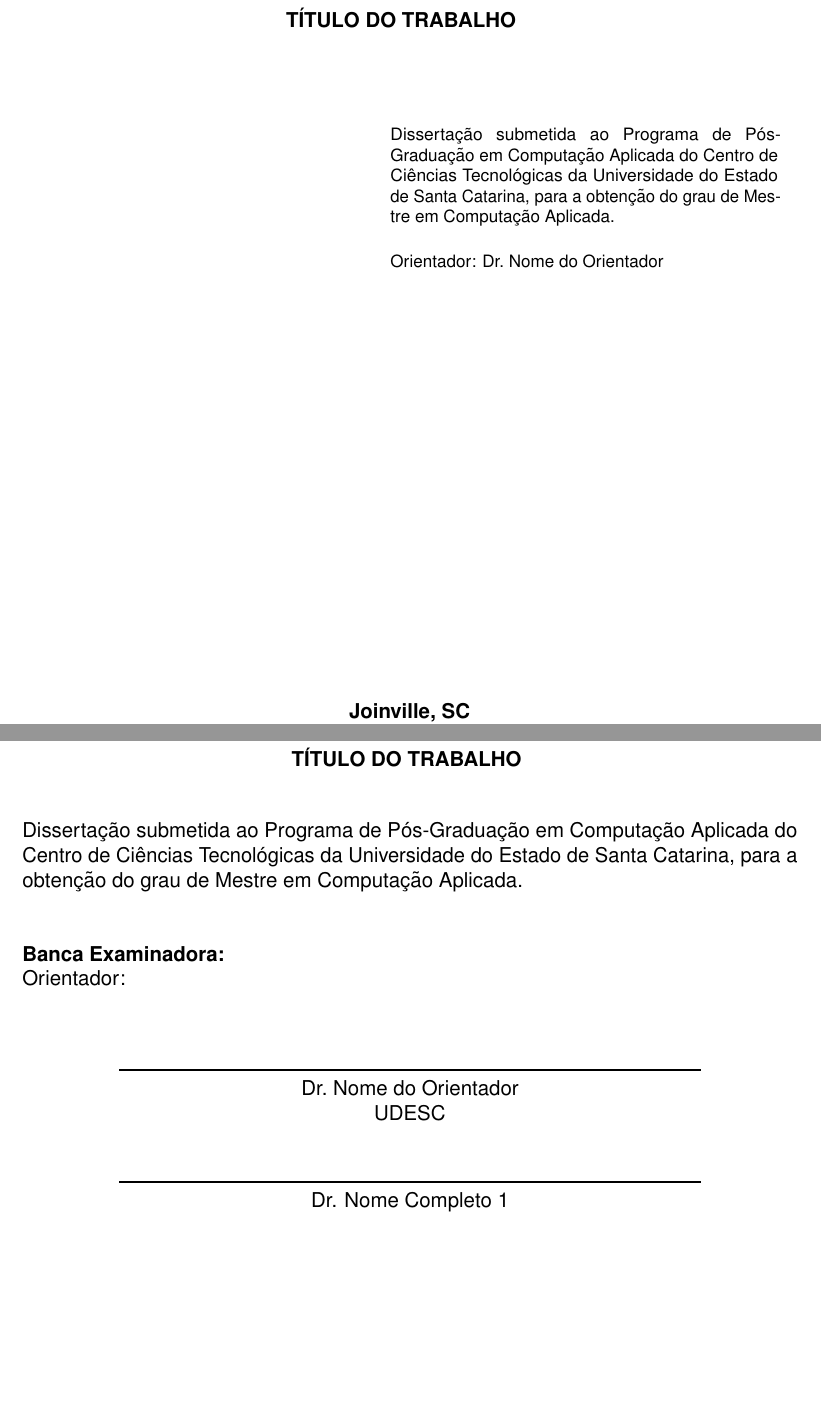
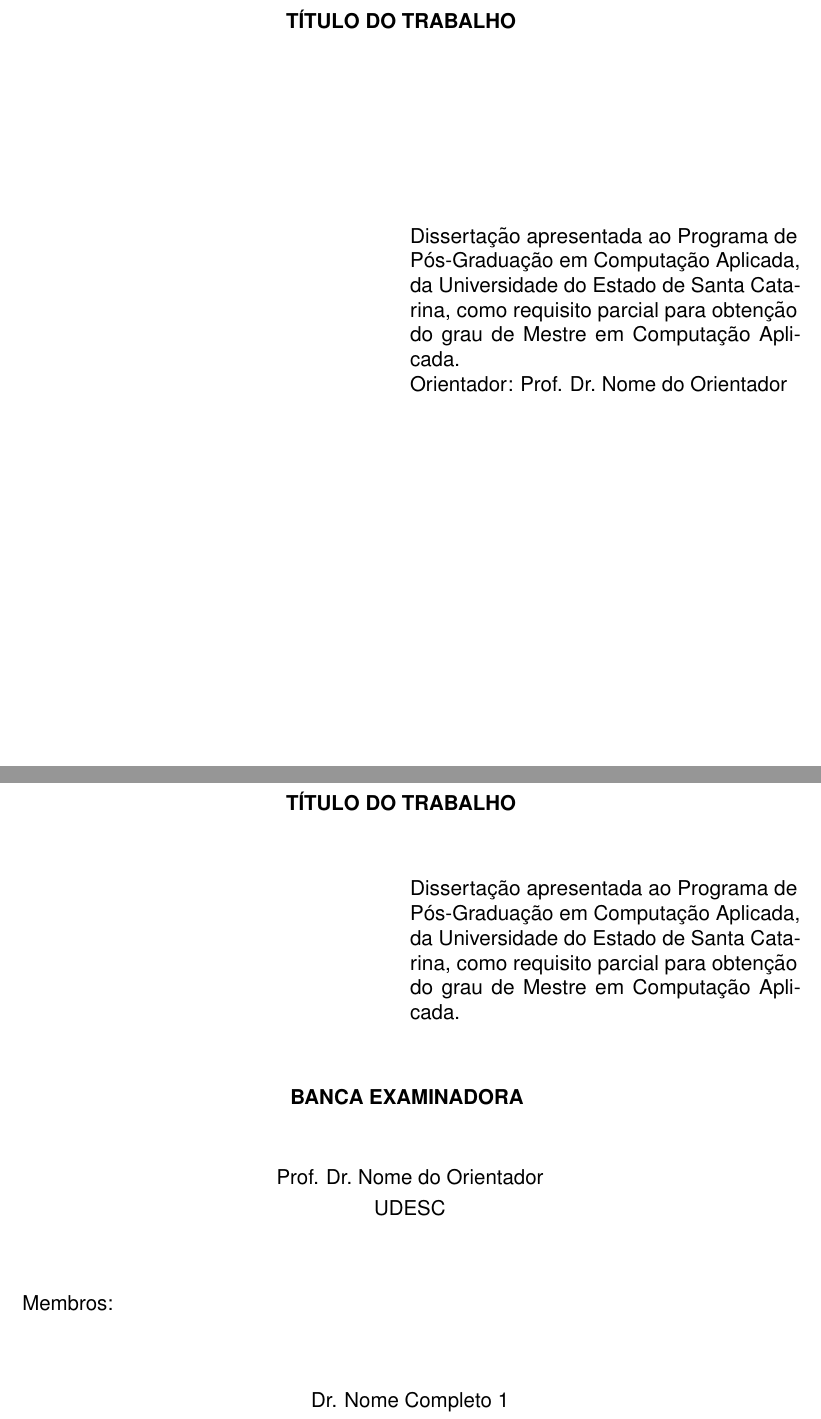
Before and after one commit to eduardoklosowski/template-udesc-dissertacao, a LaTeX thesis (main.tex, which reads dissertacaoudesc.cls): two parts of pages 1 and 3 of 35 before the commit and two parts of pages 2 and 4 of 21 after it, joined at a grey line, cut so that both start at the same text, the shorter picture padded with empty space. Compiled offline with pdfLaTeX.

Commit message:
Ajusta modelo para o manual de 2020

```diff
--- a/dissertacaoudesc.cls
+++ b/dissertacaoudesc.cls
@@ -10,7 +10,7 @@
 
 \DeclareOption*{\PassOptionsToClass{\CurrentOption}{abntex2}}
 \ProcessOptions\relax
-\LoadClass[a4paper,twoside,openright,onecolumn,12pt,chapter=TITLE,section=TITLE]{abntex2}
+\LoadClass[a4paper,oneside,openright,onecolumn,12pt,chapter=TITLE,section=TITLE]{abntex2}
 
 
 % Pacotes
@@ -19,6 +19,7 @@
 \RequirePackage{hyperref}
 \RequirePackage[alf,abnt-emphasize=bf,abnt-etal-list=3,abnt-full-initials=yes,abnt-repeated-author-omit=yes]{abntex2cite}
 \RequirePackage[printonlyused]{acronym}
+\RequirePackage{pdfpages}
 
 \hypersetup{
     pdfcreator={Template para Dissertação da UDESC},
@@ -42,8 +43,6 @@
 
 \makepagestyle{dissertacaoudesc}
 % Conteúdo do cabeçalho
-\makeevenhead{dissertacaoudesc}
-    {\ABNTEXfontereduzida\thepage}{}{}
 \makeoddhead{dissertacaoudesc}
     {}{}{\ABNTEXfontereduzida\thepage}
 
@@ -86,15 +85,10 @@
 \renewcommand{\ABNTEXsubsubsubsectionfontsize}{\normalsize}
 
 
-%% Título e Legenda de Elementos
-
-\captionstyle{\raggedright}  % Alinha a esquerda
-
 % Utiliza tamanho reduzido na legenda
 \let\manuallegend\legend
 \renewcommand{\legend}[1]{
     \manuallegend{\ABNTEXfontereduzida#1}
-    \vspace{-1.5\onelineskip}
 }
 
 
@@ -110,8 +104,8 @@
 \setlength{\beforechapskip}{1.5\onelineskip}  % Espaçamento antes dos Títulos
 \setlength{\midchapskip}{1.5\onelineskip}  % Espaçamento entre os Títulos
 \setlength{\afterchapskip}{1.5\onelineskip}  % Espaçamento depois dos Títulos
-\setlength{\abovecaptionskip}{\onelineskip}  % Espaçamento antes dos Títulos e Legendas de Elementos
-\setlength{\belowcaptionskip}{\onelineskip}  % Espaçamento depois dos Títulos e Legendas de Elementos
+\setlength{\abovecaptionskip}{0cm}  % Espaçamento antes dos Títulos e Legendas de Elementos
+\setlength{\belowcaptionskip}{0cm}  % Espaçamento depois dos Títulos e Legendas de Elementos
 
 
 % Numeração
@@ -127,7 +121,7 @@
 
 \providecommand{\imprimirorientadortitulo}{}
 \newcommand{\orientadortitulo}[1]{\renewcommand{\imprimirorientadortitulo}{#1}}
-\orientadortitulo{Dr.}
+\orientadortitulo{Prof. Dr.}
 
 \providecommand{\imprimirorientadorinstituicao}{}
 \newcommand{\orientadorinstituicao}[1]{\renewcommand{\imprimirorientadorinstituicao}{#1}}
@@ -177,7 +174,7 @@
     \renewcommand{\dedicatorianame}{Dedicatória}
     \renewcommand{\agradecimentosname}{Agradecimentos}
     \renewcommand{\resumoname}{Resumo}
-    \renewcommand{\listfigurename}{Lista de figuras}
+    \renewcommand{\listfigurename}{Lista de ilustrações}
     \renewcommand{\listtablename}{Lista de tabelas}
     \renewcommand{\listadesiglasname}{Lista de abreviaturas e siglas}
     \renewcommand{\listadesimbolosname}{Lista de símbolos}
@@ -187,42 +184,71 @@
 }
 
 
-%% Folha de rosto
+%% Capa
+\renewcommand{\capa}{
+    \setcounter{page}{0}
+    \begin{center}
+        \textbf{\MakeUppercase{\imprimirinstituicao~--~\imprimirinstituicaosigla}} \\
+        \textbf{\MakeUppercase{\imprimircentro~--~\imprimircentrosigla}} \\
+        \textbf{\MakeUppercase\imprimircurso}
+        \vspace{\fill}
 
-\renewcommand{\folhaderostocontent}{
-    \begin{center}
-        \begin{SingleSpace}
         \textbf{\MakeUppercase\imprimirautor}
         \vspace{\fill}
 
         \textbf{\MakeUppercase\imprimirtitulo\abntex@ifnotempty{\imprimirsubtitulo}{:}}
         \abntex@ifnotempty{\imprimirsubtitulo}{
-                \\ \vspace{\onelineskip}
+            \\
             \MakeUppercase\imprimirsubtitulo
         }
         \abntex@ifnotempty{\imprimirvolume}{
-                \\ \vspace{\onelineskip}
+            \\
             \textbf{Vol. \imprimirvolume}
         }
-            \vspace{4\onelineskip}
+        \vspace{\fill}
+        \vspace{\fill}
 
-            \hspace{.45\textwidth}
-            \begin{minipage}{.5\textwidth}
-                \ABNTEXfontereduzida
+        \textbf{\MakeUppercase\imprimirlocal} \\
+        \textbf{\imprimirdata}
+    \end{center}
+}
+
+
+%% Folha de rosto
+
+\renewcommand{\folhaderostocontent}{
+    \begin{center}
+        \textbf{\MakeUppercase\imprimirautor}
+        \vspace{\fill}
+        \vspace{\fill}
+
+        \textbf{\MakeUppercase\imprimirtitulo\abntex@ifnotempty{\imprimirsubtitulo}{:}}
+        \abntex@ifnotempty{\imprimirsubtitulo}{
+            \\
+            \MakeUppercase\imprimirsubtitulo
+        }
+        \abntex@ifnotempty{\imprimirvolume}{
+            \\
+            \textbf{Vol. \imprimirvolume}
+        }
+        \vspace{\fill}
+
+        \begin{adjustwidth}{8cm}{0cm}
+            \begin{SingleSpace}
                 \imprimirpreambulo
-                \vspace{\onelineskip}
 
                 \imprimirorientadorrotulo: \imprimirorientadortitulo~\imprimirorientador
                 \abntex@ifnotempty{\imprimircoorientador}{
                     \\
                     \imprimircoorientadorrotulo: \imprimircoorientadortitulo~\imprimircoorientador
                 }
-            \end{minipage}
+            \end{SingleSpace}
+        \end{adjustwidth}
+        \vspace{\fill}
         \vspace{\fill}
 
-            \textbf{\imprimirlocal, \imprimirlocaluf} \\
+        \textbf{\MakeUppercase\imprimirlocal} \\
         \textbf{\imprimirdata}
-        \end{SingleSpace}
     \end{center}
 }
 
@@ -256,11 +282,9 @@
 
 %% Folha de Aprovação
 
-\setlength{\ABNTEXsignwidth}{12cm}
-
 \newenvironment{folhadeaprovacaoexemplo}{
-    \begin{SingleSpace}
     \begin{center}
+        \OnehalfSpacing
         \textbf{\MakeUppercase\imprimirautor}
         \vspace{2\onelineskip}
 
@@ -302,11 +335,10 @@
 \renewenvironment{dedicatoria}{
     \manualdedicatoria
     \vspace*{\fill}
-    \hspace{.45\textwidth}
-    \begin{minipage}{.5\textwidth}
+    \begin{adjustwidth}{8cm}{0cm}
 }{
-    \end{minipage}
-    \vspace*{\fill}
+    \end{adjustwidth}
+    \vspace{2\onelineskip}
     \endmanualdedicatoria
 }
 
--- a/main.tex
+++ b/main.tex
@@ -29,11 +29,12 @@
 % Informações da Instituição
 
 \instituicao{Universidade do Estado de Santa Catarina}
+\instituicaosigla{UDESC}
 \centro{Centro de Ciências Tecnológicas}
-\curso{Mestrado em Computação Aplicada}
+\centrosigla{CCT}
+\curso{Mestrado Acadêmico em Computação Aplicada}
 \tipotrabalho{Dissertação}
 \local{Joinville}
-\localuf{SC}
 
 
 % Informações do Trabalho
@@ -45,7 +46,7 @@
 \data{2020}
 \palavraschave{Latex. Abntex. Editoração de texto.}
 \keywords{Latex. Abntex. Text editoration.}
-\preambulo{Dissertação submetida ao Programa de Pós-Graduação em Computação Aplicada do Centro de Ciências Tecnológicas da Universidade do Estado de Santa Catarina, para a obtenção do grau de Mestre em Computação Aplicada.}
+\preambulo{Dissertação apresentada ao Programa de Pós-Graduação em Computação Aplicada, da Universidade do Estado de Santa Catarina, como requisito parcial para obtenção do grau de Mestre em Computação Aplicada.}
 
 
 % Metadados do PDF
```
Also changed, not shown: dissertacaoudesc.cls (40 more changed lines), main.tex (21 more changed lines). Lines whose indentation alone changed are shown as unchanged.
